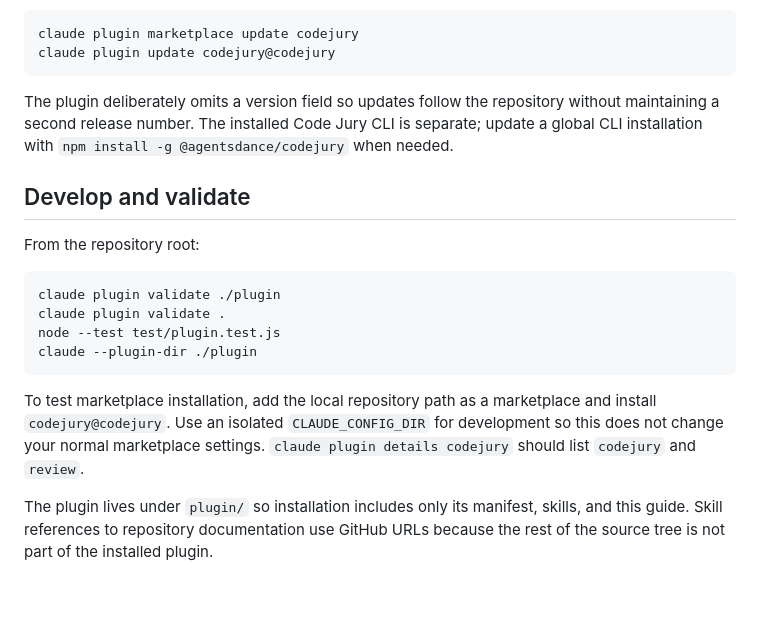
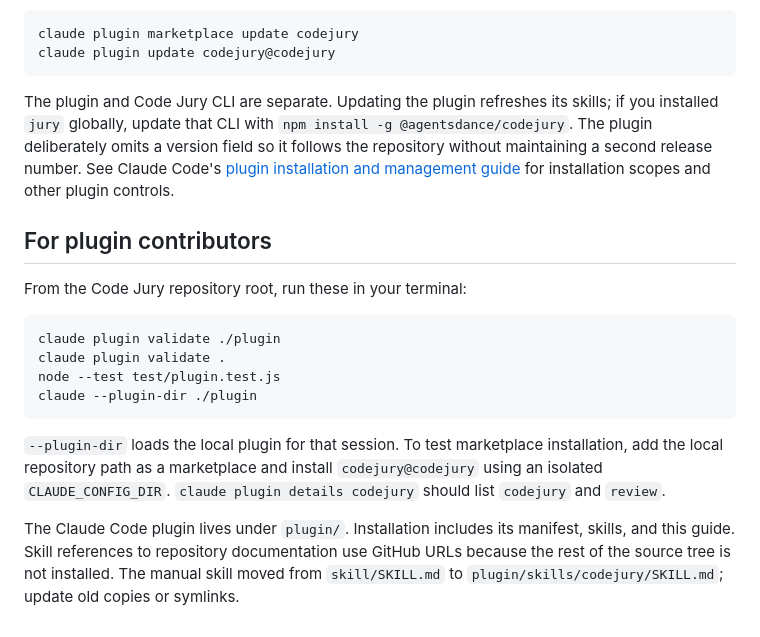
Before and after one commit to agentsdance/codejury, a Markdown page: plugin/README.md, the part around one of its changes. Rendered like a GitHub page; blank space fills up the shorter version.

Commit message:
docs: clarify Claude Code plugin setup and usage

````diff
--- a/plugin/README.md
+++ b/plugin/README.md
@@ -61,13 +154,15 @@ claude plugin marketplace update codejury
 claude plugin update codejury@codejury
 ```
 
-The plugin deliberately omits a version field so updates follow the repository without maintaining
-a second release number. The installed Code Jury CLI is separate; update a global CLI installation
-with `npm install -g @agentsdance/codejury` when needed.
+The plugin and Code Jury CLI are separate. Updating the plugin refreshes its skills;
+if you installed `jury` globally, update that CLI with `npm install -g @agentsdance/codejury`.
+The plugin deliberately omits a version field so it follows the repository without
+maintaining a second release number. See Claude Code's [plugin installation and management guide](https://code.claude.com/docs/en/discover-plugins)
+for installation scopes and other plugin controls.
 
-## Develop and validate
+## For plugin contributors
 
-From the repository root:
+From the Code Jury repository root, run these in your terminal:
 
 ```sh
 claude plugin validate ./plugin
@@ -76,10 +171,11 @@ node --test test/plugin.test.js
 claude --plugin-dir ./plugin
 ```
 
-To test marketplace installation, add the local repository path as a marketplace and install
-`codejury@codejury`. Use an isolated `CLAUDE_CONFIG_DIR` for development so this does not change your
-normal marketplace settings. `claude plugin details codejury` should list `codejury` and `review`.
+`--plugin-dir` loads the local plugin for that session. To test marketplace installation,
+add the local repository path as a marketplace and install `codejury@codejury` using an
+isolated `CLAUDE_CONFIG_DIR`. `claude plugin details codejury` should list `codejury` and `review`.
 
-The plugin lives under `plugin/` so installation includes only its manifest, skills, and this guide.
-Skill references to repository documentation use GitHub URLs because the rest of the source tree
-is not part of the installed plugin.
+The Claude Code plugin lives under `plugin/`. Installation includes its manifest,
+skills, and this guide. Skill references to repository documentation use GitHub URLs
+because the rest of the source tree is not installed. The manual skill moved from
+`skill/SKILL.md` to `plugin/skills/codejury/SKILL.md`; update old copies or symlinks.
````
Also changed, not shown: other parts of plugin/README.md (+129 -36 lines), README.md (+24 -12 lines).
